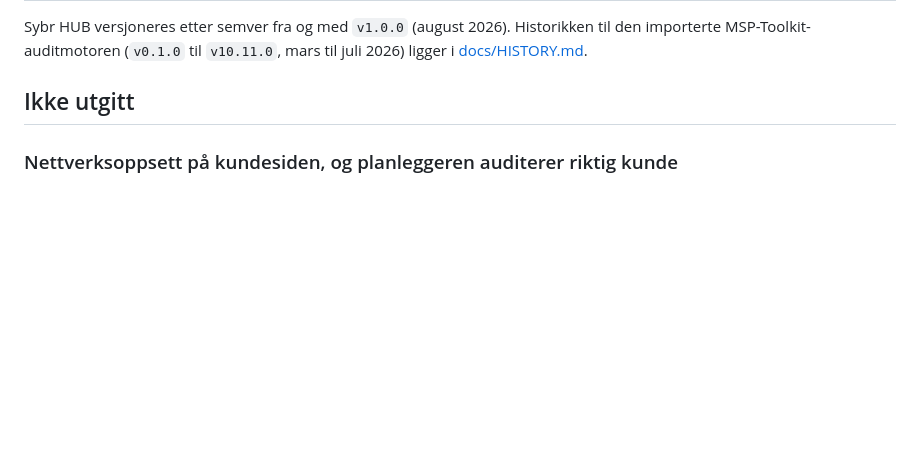
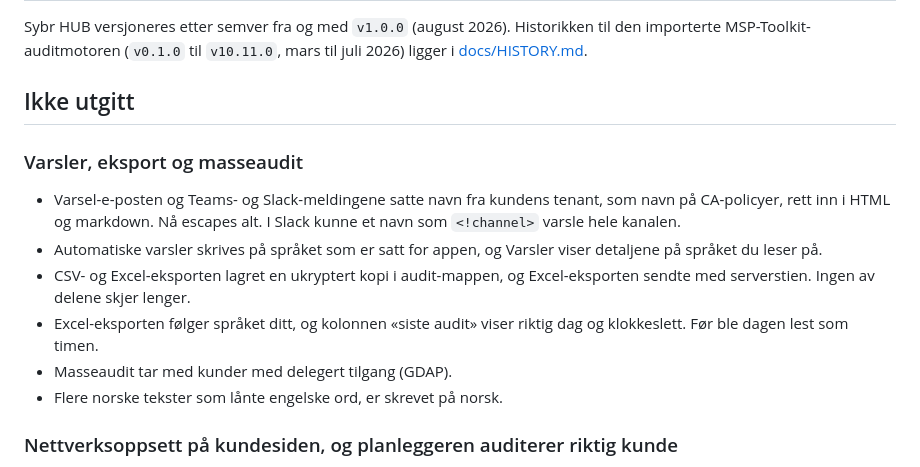
Before and after one commit to franzjeger/sybr-hub, a Markdown page: CHANGELOG.md, the part around the change. GitHub-like rendering; blank space fills up the shorter version.

Commit message:
docs: changelog for alert escaping, exports and bulk audit
Co-Authored-By: Claude Opus 5.5 <noreply@anthropic.com>

```diff
--- a/CHANGELOG.md
+++ b/CHANGELOG.md
@@ -5,6 +5,20 @@ til den importerte MSP-Toolkit-auditmotoren (`v0.1.0` til `v10.11.0`, mars til
 juli 2026) ligger i [docs/HISTORY.md](docs/HISTORY.md).
 
 ## Ikke utgitt
+
+### Varsler, eksport og masseaudit
+
+- Varsel-e-posten og Teams- og Slack-meldingene satte navn fra kundens tenant,
+  som navn på CA-policyer, rett inn i HTML og markdown. Nå escapes alt. I
+  Slack kunne et navn som `<!channel>` varsle hele kanalen.
+- Automatiske varsler skrives på språket som er satt for appen, og Varsler
+  viser detaljene på språket du leser på.
+- CSV- og Excel-eksporten lagret en ukryptert kopi i audit-mappen, og
+  Excel-eksporten sendte med serverstien. Ingen av delene skjer lenger.
+- Excel-eksporten følger språket ditt, og kolonnen «siste audit» viser riktig
+  dag og klokkeslett. Før ble dagen lest som timen.
+- Masseaudit tar med kunder med delegert tilgang (GDAP).
+- Flere norske tekster som lånte engelske ord, er skrevet på norsk.
 
 ### Nettverksoppsett på kundesiden, og planleggeren auditerer riktig kunde
 
```
